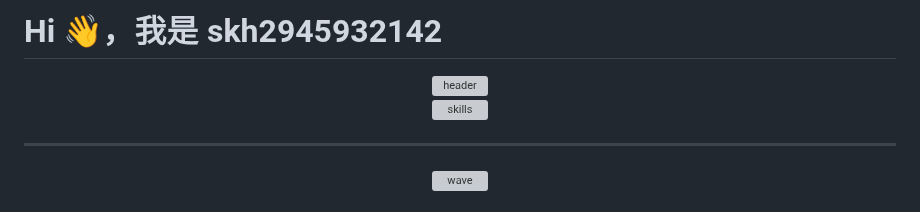
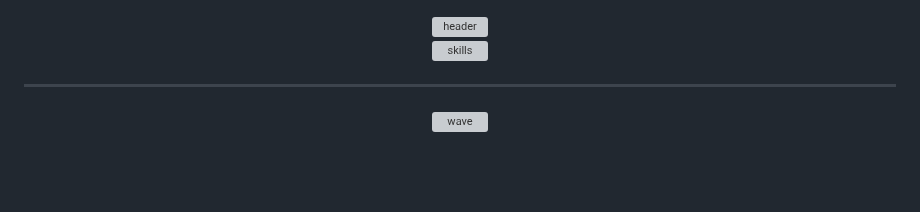
Before and after one commit to skh2945932142/SKH2945932142, a Markdown page: README.md, the part around the change. Rendered like a GitHub page; blank space fills up the shorter version; grey boxes are pictures that could not be loaded.

```diff
--- a/README.md
+++ b/README.md
@@ -1,4 +1,4 @@
-# Hi 👋，我是 skh2945932142
+
 
 <div align="center">
   <!-- 本地 SVG header（images/header.svg） -->
```
